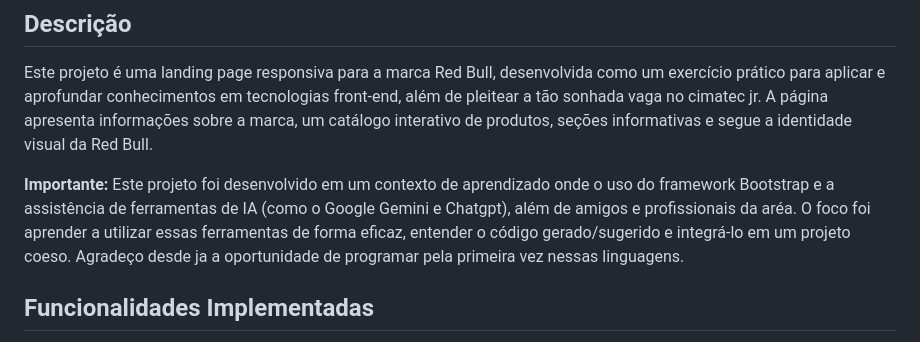
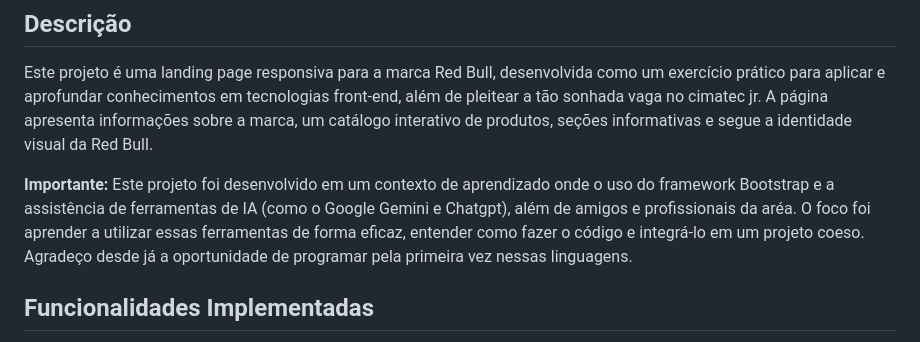
Before and after one commit to miguelcarmo5/site-cimatecjr, a Markdown page: README.md, the part around the change. GitHub-like rendering.

```diff
--- a/README.md
+++ b/README.md
@@ -5,7 +5,7 @@
 
 Este projeto é uma landing page responsiva para a marca Red Bull, desenvolvida como um exercício prático para aplicar e aprofundar conhecimentos em tecnologias front-end, além de pleitear a tão sonhada vaga no cimatec jr. A página apresenta informações sobre a marca, um catálogo interativo de produtos, seções informativas e segue a identidade visual da Red Bull.
 
-**Importante:** Este projeto foi desenvolvido em um contexto de aprendizado onde o uso do framework Bootstrap e a assistência de ferramentas de IA (como o Google Gemini e Chatgpt), além de amigos e profissionais da aréa. O foco foi aprender a utilizar essas ferramentas de forma eficaz, entender o código gerado/sugerido e integrá-lo em um projeto coeso. Agradeço desde ja a oportunidade de programar pela primeira vez nessas linguagens.
+**Importante:** Este projeto foi desenvolvido em um contexto de aprendizado onde o uso do framework Bootstrap e a assistência de ferramentas de IA (como o Google Gemini e Chatgpt), além de amigos e profissionais da aréa. O foco foi aprender a utilizar essas ferramentas de forma eficaz, entender como fazer o código e integrá-lo em um projeto coeso. Agradeço desde já a oportunidade de programar pela primeira vez nessas linguagens.
 
 ## Funcionalidades Implementadas
 
```
